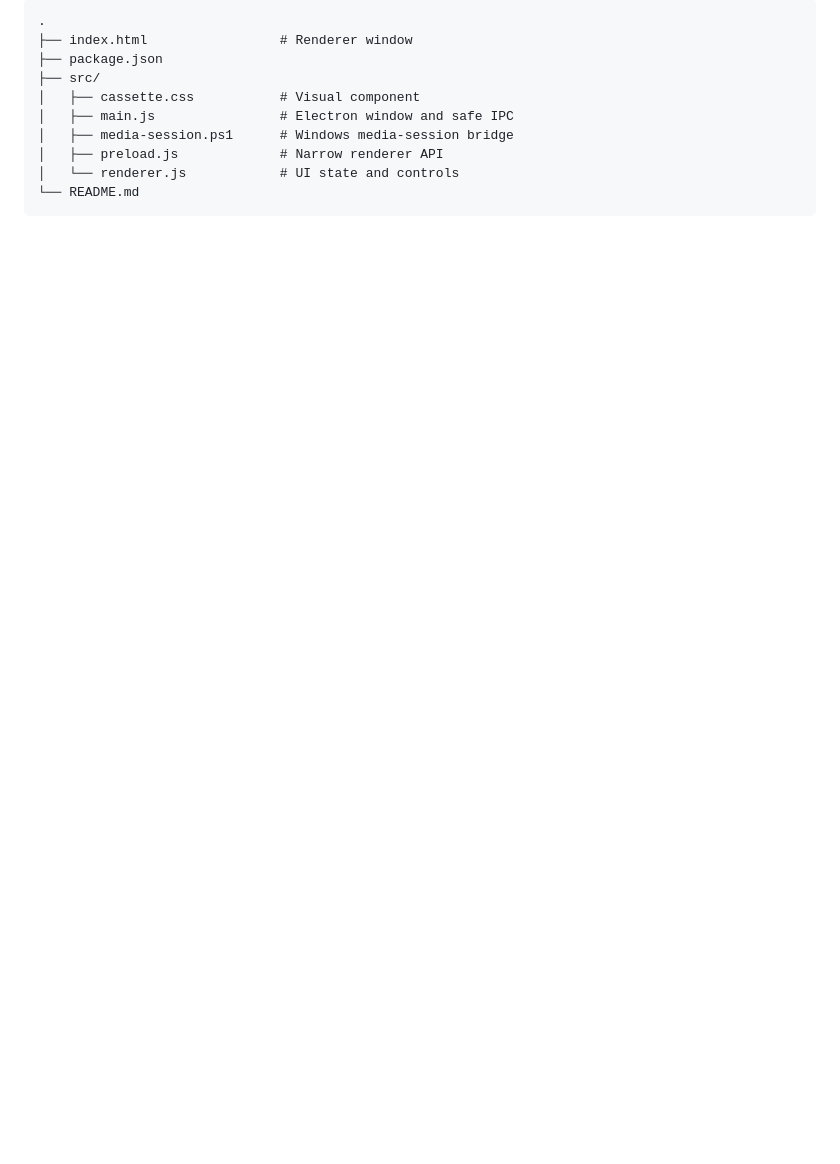
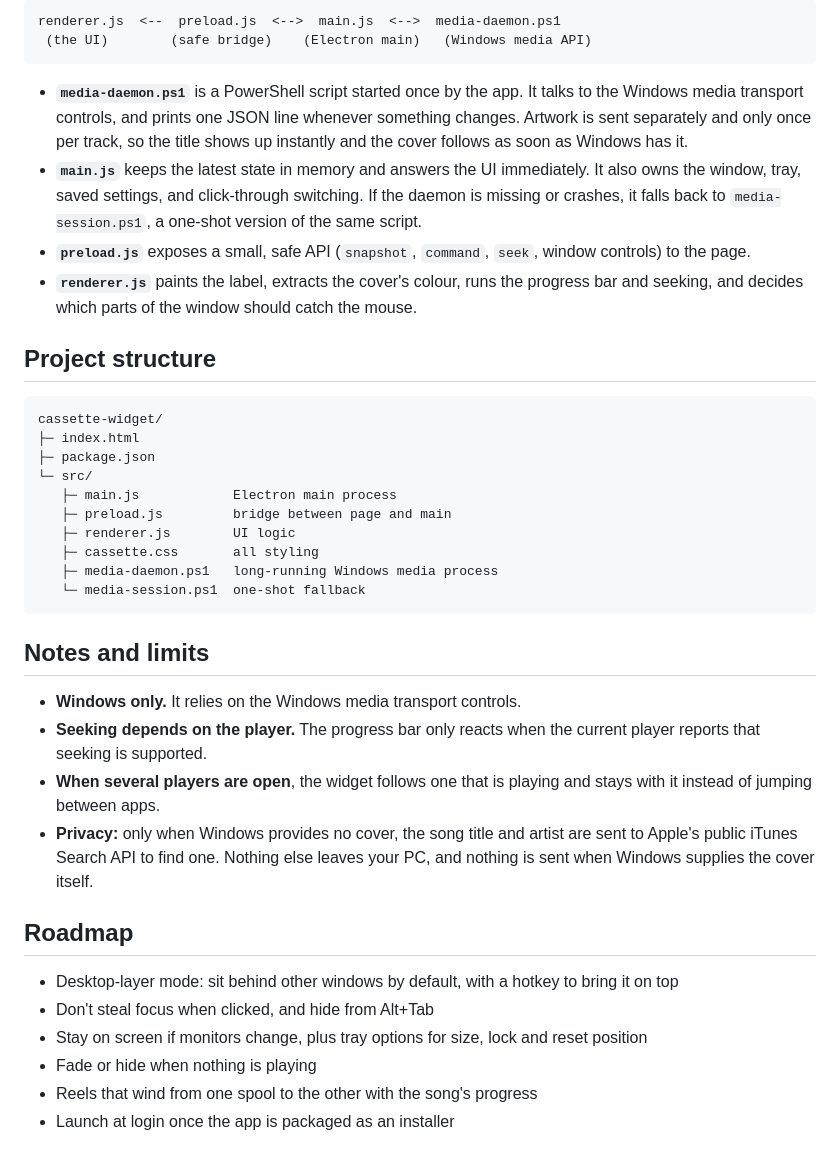
Before and after one commit to kavyakansagara933-cloud/cassette-widget, a Markdown page: README.md, the part around one of its changes. Rendered like a GitHub page; blank space fills up the shorter version.

````diff
--- a/README.md
+++ b/README.md
@@ -61,13 +48,41 @@ For a production integration, move the `article.cassette` markup into a componen
 
 ```
-.
-├── index.html                 # Renderer window
-├── package.json
-├── src/
-│   ├── cassette.css           # Visual component
-│   ├── main.js                # Electron window and safe IPC
-│   ├── media-session.ps1      # Windows media-session bridge
-│   ├── preload.js             # Narrow renderer API
-│   └── renderer.js            # UI state and controls
-└── README.md
+renderer.js  <--  preload.js  <-->  main.js  <-->  media-daemon.ps1
+ (the UI)        (safe bridge)    (Electron main)   (Windows media API)
 ```
+
+- **`media-daemon.ps1`** is a PowerShell script started once by the app. It talks to the Windows media transport controls, and prints one JSON line whenever something changes. Artwork is sent separately and only once per track, so the title shows up instantly and the cover follows as soon as Windows has it.
+- **`main.js`** keeps the latest state in memory and answers the UI immediately. It also owns the window, tray, saved settings, and click-through switching. If the daemon is missing or crashes, it falls back to `media-session.ps1`, a one-shot version of the same script.
+- **`preload.js`** exposes a small, safe API (`snapshot`, `command`, `seek`, window controls) to the page.
+- **`renderer.js`** paints the label, extracts the cover's colour, runs the progress bar and seeking, and decides which parts of the window should catch the mouse.
+
+## Project structure
+
+```
+cassette-widget/
+├─ index.html
+├─ package.json
+└─ src/
+   ├─ main.js            Electron main process
+   ├─ preload.js         bridge between page and main
+   ├─ renderer.js        UI logic
+   ├─ cassette.css       all styling
+   ├─ media-daemon.ps1   long-running Windows media process
+   └─ media-session.ps1  one-shot fallback
+```
+
+## Notes and limits
+
+- **Windows only.** It relies on the Windows media transport controls.
+- **Seeking depends on the player.** The progress bar only reacts when the current player reports that seeking is supported.
+- **When several players are open**, the widget follows one that is playing and stays with it instead of jumping between apps.
+- **Privacy:** only when Windows provides no cover, the song title and artist are sent to Apple's public iTunes Search API to find one. Nothing else leaves your PC, and nothing is sent when Windows supplies the cover itself.
+
+## Roadmap
+
+- Desktop-layer mode: sit behind other windows by default, with a hotkey to bring it on top
+- Don't steal focus when clicked, and hide from Alt+Tab
+- Stay on screen if monitors change, plus tray options for size, lock and reset position
+- Fade or hide when nothing is playing
+- Reels that wind from one spool to the other with the song's progress
+- Launch at login once the app is packaged as an installer
````
Also changed, not shown: other parts of README.md (+36 -49 lines).
